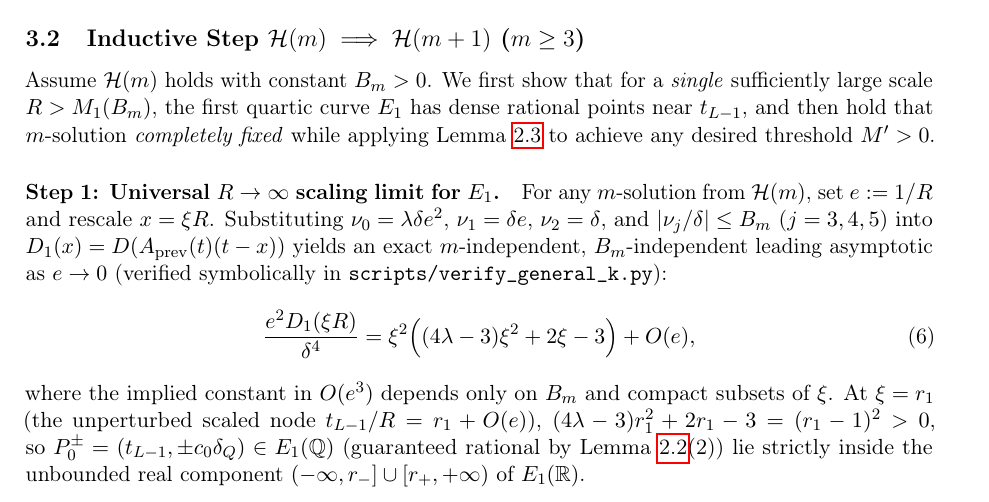
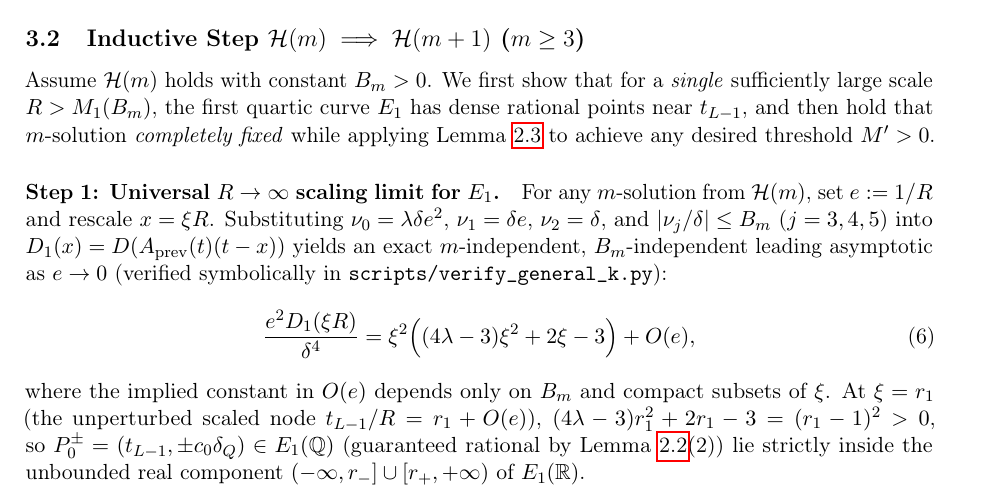
Before and after one commit to ivan-fr/sum-of-square-roots, a LaTeX paper (paper/sum_of_square_roots.tex): part of page 9 of 16, cut so that both start at the same text. Compiled offline with pdfLaTeX.

Commit message:
Fix O(e) typo under eq. (5) and rebuild PDF with PR #1 torsion fixes

```diff
--- a/paper/sum_of_square_roots.tex
+++ b/paper/sum_of_square_roots.tex
@@ -380,7 +380,7 @@ For any $m$-solution from $\mathcal{H}(m)$, set $e := 1/R$ and rescale $x = \xi
 \label{eq:U1}
 \frac{e^2 D_1(\xi R)}{\delta^4} = \xi^2 \Big((4\lambda - 3)\xi^2 + 2\xi - 3\Big) + O(e),
 \end{equation}
-where the implied constant in $O(e^3)$ depends only on $B_m$ and compact subsets of $\xi$. At $\xi = r_1$ (the unperturbed scaled node $t_{L-1}/R = r_1 + O(e)$), $(4\lambda - 3)r_1^2 + 2 r_1 - 3 = (r_1 - 1)^2 > 0$, so $P_0^\pm = (t_{L-1}, \pm c_0 \delta_Q) \in E_1(\QQ)$ (guaranteed rational by Lemma~\ref{lem:leading-coeff}(2)) lie strictly inside the unbounded real component $(-\infty, r_-] \cup [r_+, +\infty)$ of $E_1(\RR)$.
+where the implied constant in $O(e)$ depends only on $B_m$ and compact subsets of $\xi$. At $\xi = r_1$ (the unperturbed scaled node $t_{L-1}/R = r_1 + O(e)$), $(4\lambda - 3)r_1^2 + 2 r_1 - 3 = (r_1 - 1)^2 > 0$, so $P_0^\pm = (t_{L-1}, \pm c_0 \delta_Q) \in E_1(\QQ)$ (guaranteed rational by Lemma~\ref{lem:leading-coeff}(2)) lie strictly inside the unbounded real component $(-\infty, r_-] \cup [r_+, +\infty)$ of $E_1(\RR)$.
 
 \paragraph{Step 2: Convergence of elliptic logarithms to $S^1$ nodal angles.}
 For any real quartic family $f_e(\xi) = \xi^2(a \xi^2 + b \xi - s^2) + e\, g_e(\xi)$ with $a > 0$, $s > 0$, and $g_e$ bounded on compact sets, the inversion $w = 1/\xi$ maps the unbounded real component onto a compact interval $[w_-(e), w_+(e)]$ strictly bounded away from the two merging roots $w = O(1/e)$ near $\xi = 0$, transforming the holomorphic differential into
```
Also changed, not shown: paper/sum_of_square_roots.pdf.
